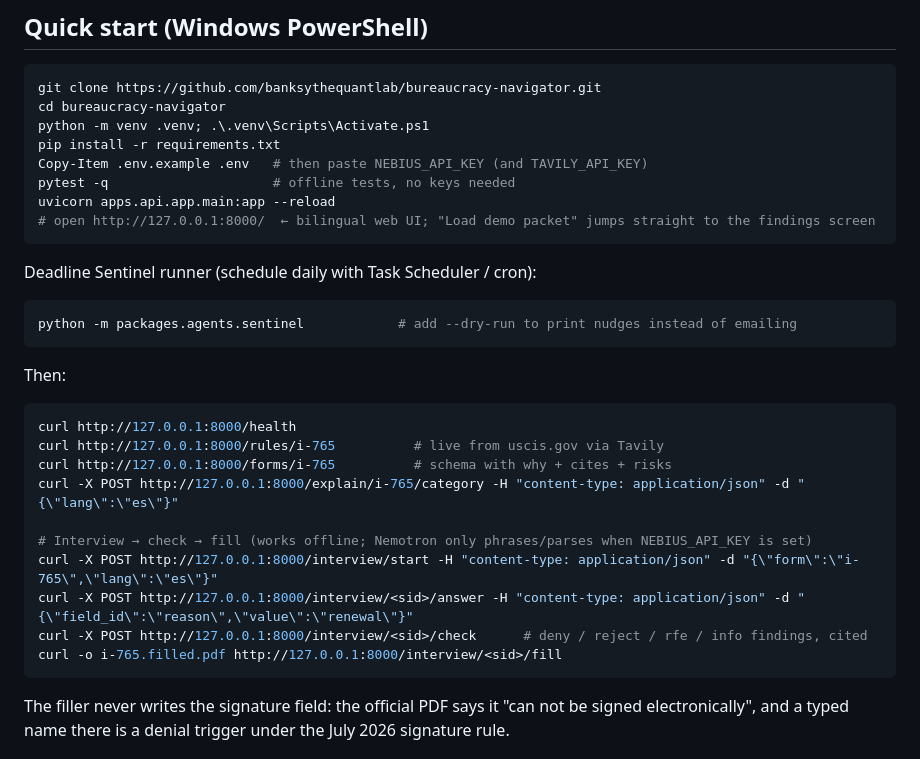
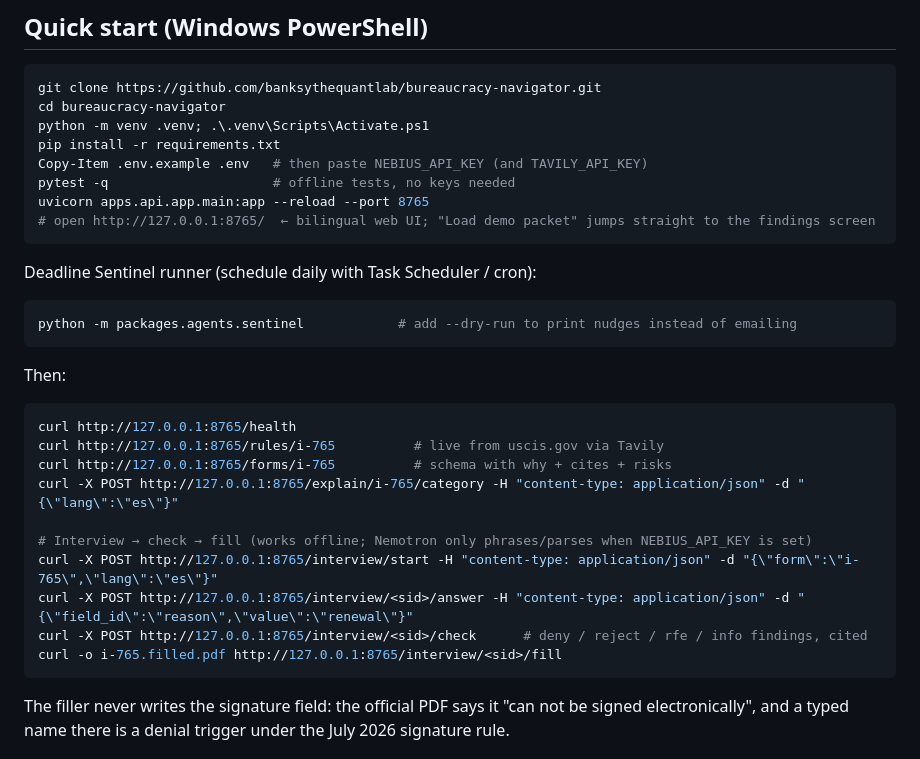
Before and after one commit to banksythequantLab/bureaucracy-navigator, a Markdown page: README.md, the part around the change. Rendered like a GitHub page.

Commit message:
Port 8765; Ubuntu VM deploy steps (systemd + cron sentinel)

````diff
--- a/README.md
+++ b/README.md
@@ -25,8 +25,8 @@ python -m venv .venv; .\.venv\Scripts\Activate.ps1
 pip install -r requirements.txt
 Copy-Item .env.example .env   # then paste NEBIUS_API_KEY (and TAVILY_API_KEY)
 pytest -q                     # offline tests, no keys needed
-uvicorn apps.api.app.main:app --reload
-# open http://127.0.0.1:8000/  ← bilingual web UI; "Load demo packet" jumps straight to the findings screen
+uvicorn apps.api.app.main:app --reload --port 8765
+# open http://127.0.0.1:8765/  ← bilingual web UI; "Load demo packet" jumps straight to the findings screen
 ```
 
 Deadline Sentinel runner (schedule daily with Task Scheduler / cron):
@@ -38,16 +38,16 @@ python -m packages.agents.sentinel            # add --dry-run to print nudges in
 Then:
 
 ```powershell
-curl http://127.0.0.1:8000/health
-curl http://127.0.0.1:8000/rules/i-765          # live from uscis.gov via Tavily
-curl http://127.0.0.1:8000/forms/i-765          # schema with why + cites + risks
-curl -X POST http://127.0.0.1:8000/explain/i-765/category -H "content-type: application/json" -d "{\"lang\":\"es\"}"
+curl http://127.0.0.1:8765/health
+curl http://127.0.0.1:8765/rules/i-765          # live from uscis.gov via Tavily
+curl http://127.0.0.1:8765/forms/i-765          # schema with why + cites + risks
+curl -X POST http://127.0.0.1:8765/explain/i-765/category -H "content-type: application/json" -d "{\"lang\":\"es\"}"
 
 # Interview → check → fill (works offline; Nemotron only phrases/parses when NEBIUS_API_KEY is set)
-curl -X POST http://127.0.0.1:8000/interview/start -H "content-type: application/json" -d "{\"form\":\"i-765\",\"lang\":\"es\"}"
-curl -X POST http://127.0.0.1:8000/interview/<sid>/answer -H "content-type: application/json" -d "{\"field_id\":\"reason\",\"value\":\"renewal\"}"
-curl -X POST http://127.0.0.1:8000/interview/<sid>/check      # deny / reject / rfe / info findings, cited
-curl -o i-765.filled.pdf http://127.0.0.1:8000/interview/<sid>/fill
+curl -X POST http://127.0.0.1:8765/interview/start -H "content-type: application/json" -d "{\"form\":\"i-765\",\"lang\":\"es\"}"
+curl -X POST http://127.0.0.1:8765/interview/<sid>/answer -H "content-type: application/json" -d "{\"field_id\":\"reason\",\"value\":\"renewal\"}"
+curl -X POST http://127.0.0.1:8765/interview/<sid>/check      # deny / reject / rfe / info findings, cited
+curl -o i-765.filled.pdf http://127.0.0.1:8765/interview/<sid>/fill
 ```
 
 The filler never writes the signature field: the official PDF says it "can not be signed electronically", and a typed name there is a denial trigger under the July 2026 signature rule.
````
